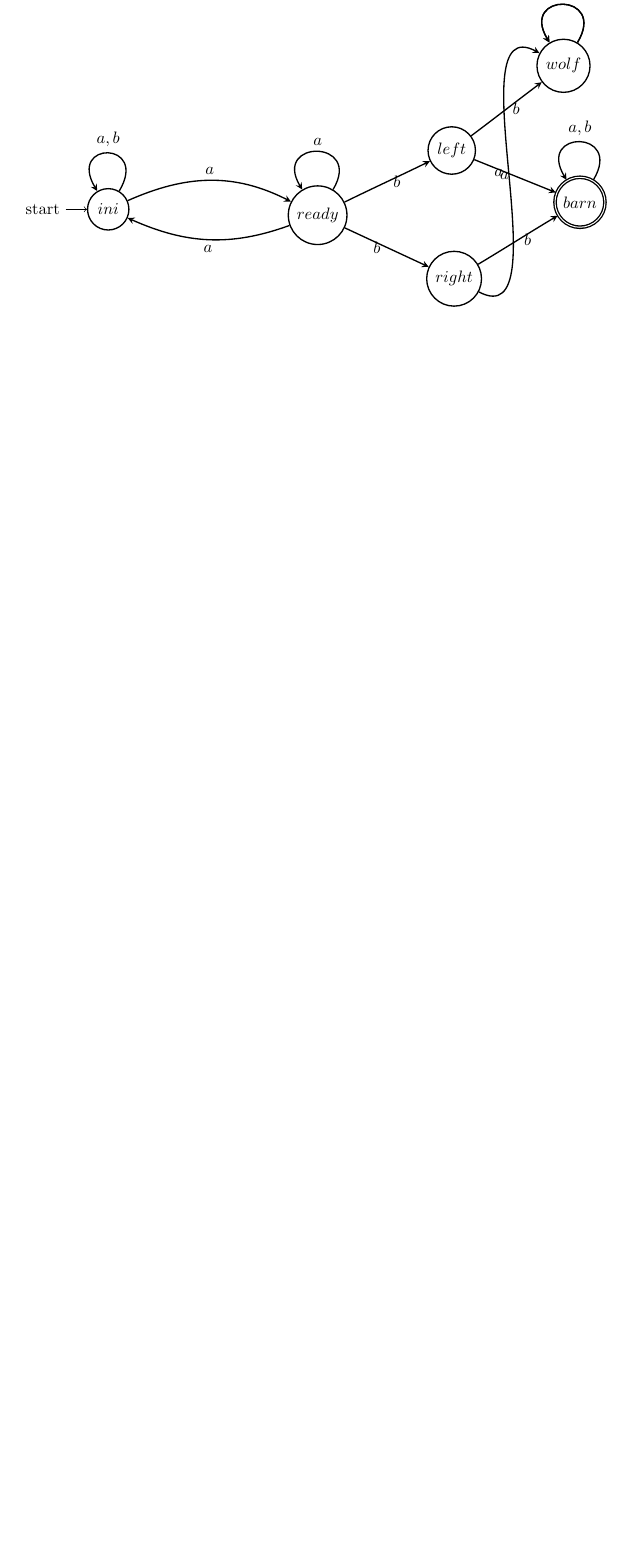
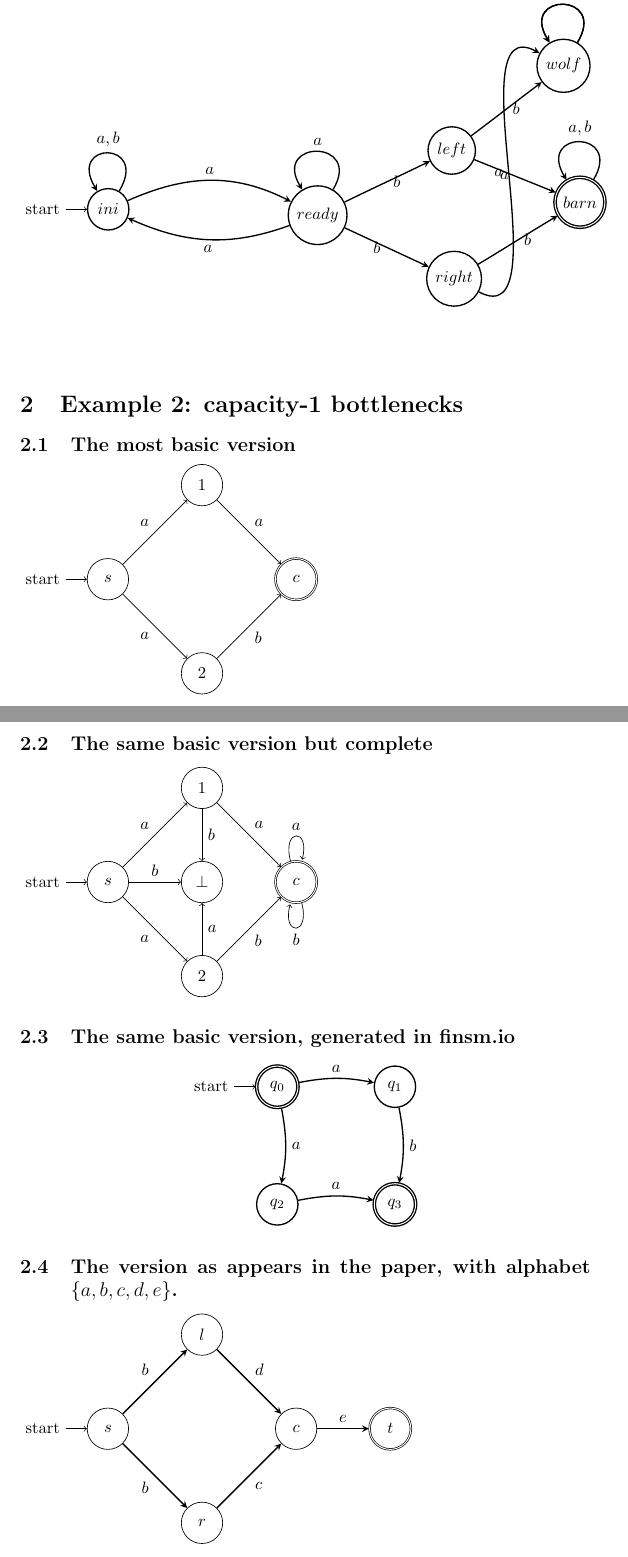
Before and after one commit to pazz/schaeppert, a LaTeX problem sheet (latex/examples.tex, which reads examples/bottleneck-1-ab-complete.tikz, examples/bottleneck-1-ab-finsm.tikz, examples/bottleneck-1-ab.tikz): part of the page before the commit and two parts of pages 1 and 2 of 3 after it, the two joined at a grey line, cut so that both start at the same text, the shorter picture padded with empty space. Compiled offline with pdfLaTeX.

Commit message:
examples: capacity-1 bottleneck
This adds tikz code for variations of the capacity-1
bottleneck.

```diff
--- /dev/null
+++ b/examples/bottleneck-1-ab-complete.tikz
@@ -0,0 +1,21 @@
+\begin{tikzpicture}[
+    every edge/.style={draw,auto}
+]
+	\node[state, initial] (A) at (0,0) {$s$};
+	\node[state] at (2,2) (B)  {$1$};
+	\node[state] at (2,-2) (C) {$2$};
+	\node[state,accepting] at (4,0) (D)  {$c$};
+	\node[state] at (2,0) (BOT) {$\bot$};
+    \path[->]
+	(A) edge node[] {$a$} (B)
+	(A) edge node[swap] {$a$} (C)
+	(A) edge node[] {$b$} (BOT)
+	(B) edge node[] {$a$} (D)
+	(B) edge node[] {$b$} (BOT)
+	(C) edge node[swap] {$b$} (D)
+	(C) edge node[swap] {$a$} (BOT)
+
+	(D) edge[loop above] node[swap] {$a$} (D)
+	(D) edge[loop below] node[swap] {$b$} (D)
+    ;
+\end{tikzpicture}
--- /dev/null
+++ b/examples/bottleneck-1-ab-finsm.tikz
@@ -0,0 +1,19 @@
+%% Machine generated by https://finsm.io
+%% 2025-3-23-4:04:031
+%% include in preamble:
+%% \usepackage{tikz}
+%% \usetikzlibrary{automata,positioning,arrows}
+\begin{center}
+\begin{tikzpicture}[]
+    \node[initial,thick,accepting,state] at (-1.25,1.25) (534d1af6) {$q_0$};
+    \node[thick,state] at (1.25,1.25) (8f1120a5) {$q_1$};
+    \node[thick,state] at (-1.25,-1.25) (0776f76f) {$q_2$};
+    \node[thick,accepting,state] at (1.25,-1.25) (8b23c0f0) {$q_3$};
+    \path[->, thick, >=stealth]
+    (534d1af6) edge [above,in = 169, out = 11] node {$a$} (8f1120a5)
+    (534d1af6) edge [right,in = 79, out = -79] node {$a$} (0776f76f)
+    (8f1120a5) edge [right,in = 79, out = -79] node {$b$} (8b23c0f0)
+    (0776f76f) edge [above,in = 169, out = 11] node {$a$} (8b23c0f0)
+    ;
+\end{tikzpicture}
+\end{center}
--- /dev/null
+++ b/examples/bottleneck-1-ab.tikz
@@ -0,0 +1,14 @@
+\begin{tikzpicture}[
+    every edge/.style={draw,auto}
+]
+	\node[state, initial] (A) at (0,0) {$s$};
+	\node[state] at (2,2) (B)  {$1$};
+	\node[state] at (2,-2) (C) {$2$};
+	\node[state,accepting] at (4,0) (D)  {$c$};
+    \path[->]
+	(A) edge node[] {$a$} (B)
+	(A) edge node[swap] {$a$} (C)
+	(B) edge node[] {$a$} (D)
+	(C) edge node[swap] {$b$} (D)
+    ;
+\end{tikzpicture}
--- /dev/null
+++ b/examples/bottleneck-1-abcde.tikz
@@ -0,0 +1,16 @@
+\begin{tikzpicture}[
+    every edge/.style={draw,auto}
+]
+	\node[state, initial] (A) at (0,0) {$s$};
+	\node[state] at (2,2) (B)  {$l$};
+	\node[state] at (2,-2) (C) {$r$};
+	\node[state] at (4,0) (D)  {$c$};
+	\node[state,accepting] at (6,0) (E) {$t$};
+    \path[->, thick, >=stealth]
+	(A) edge node[] {$b$} (B)
+	(A) edge node[swap] {$b$} (C)
+	(B) edge node[] {$d$} (D)
+	(C) edge node[swap] {$c$} (D)
+	(D) edge node[] {$e$} (E)
+    ;
+\end{tikzpicture}
--- a/latex/examples.tex
+++ b/latex/examples.tex
@@ -1,9 +1,33 @@
 \documentclass{article}
 \usepackage{tikz}
 \usetikzlibrary{automata,positioning,arrows}
+
+% \tikzset{every edge/.append style={
+%   auto,
+% }}
+
 \begin{document}
 
 \section{Example 1: $(a^\sharp\{a,b\})^\sharp$}
 %
 \input{../examples/example1.tikz}
+
+
+
+\section{Example 2: capacity-1 bottlenecks}
+
+\subsection{The most basic version}
+\input{../examples/bottleneck-1-ab.tikz}
+
+\subsection{The same basic version but complete}
+\input{../examples/bottleneck-1-ab-complete.tikz}
+
+\subsection{The same basic version, generated in finsm.io}
+\input{../examples/bottleneck-1-ab-finsm.tikz}
+
+\subsection{The version as appears in the paper, with alphabet $\{a,b,c,d,e\}$.}
+\input{../examples/bottleneck-1-abcde.tikz}
+
+\subsection{The paper version but complete.}
+\input{../examples/bottleneck-1-abcde-complete.tikz}
 \end{document}
```
Also changed, not shown: examples/bottleneck-1-abcde-complete.tikz (added, +39 -0 lines), latex/examples.pdf (deleted).
